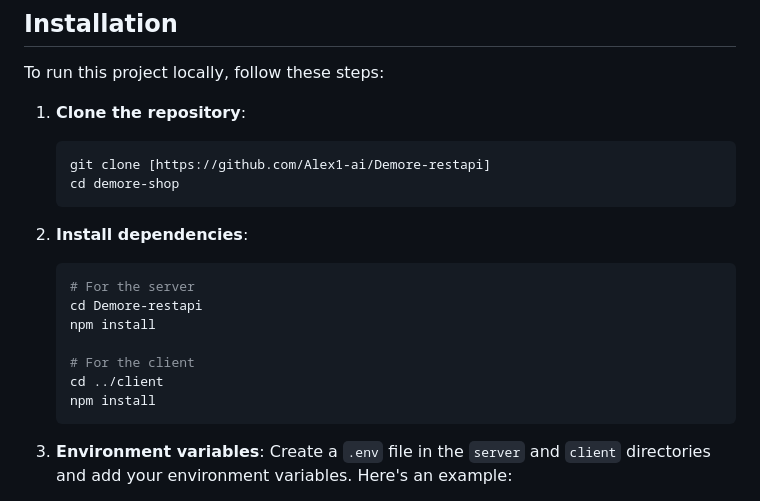
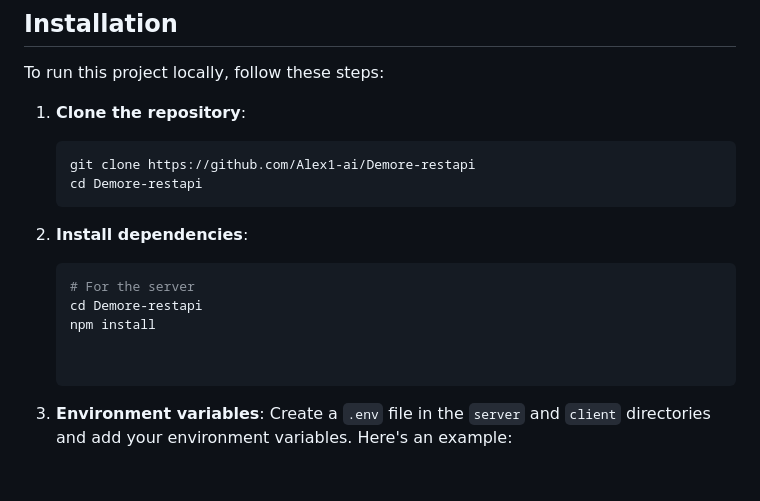
Before and after one commit to Alex1-ai/Demore-restapi, a Markdown page: README.md, the part around the change. Rendered like a GitHub page; blank space fills up the shorter version.

````diff
--- a/README.md
+++ b/README.md
@@ -41,8 +41,8 @@ To run this project locally, follow these steps:
 
 1. **Clone the repository**:
    ```bash
-   git clone [https://github.com/Alex1-ai/Demore-restapi]
-   cd demore-shop
+   git clone https://github.com/Alex1-ai/Demore-restapi
+   cd Demore-restapi
    ```
 
 2. **Install dependencies**:
@@ -51,9 +51,7 @@ To run this project locally, follow these steps:
    cd Demore-restapi
    npm install
 
-   # For the client
-   cd ../client
-   npm install
+
    ```
 
 3. **Environment variables**:
````
